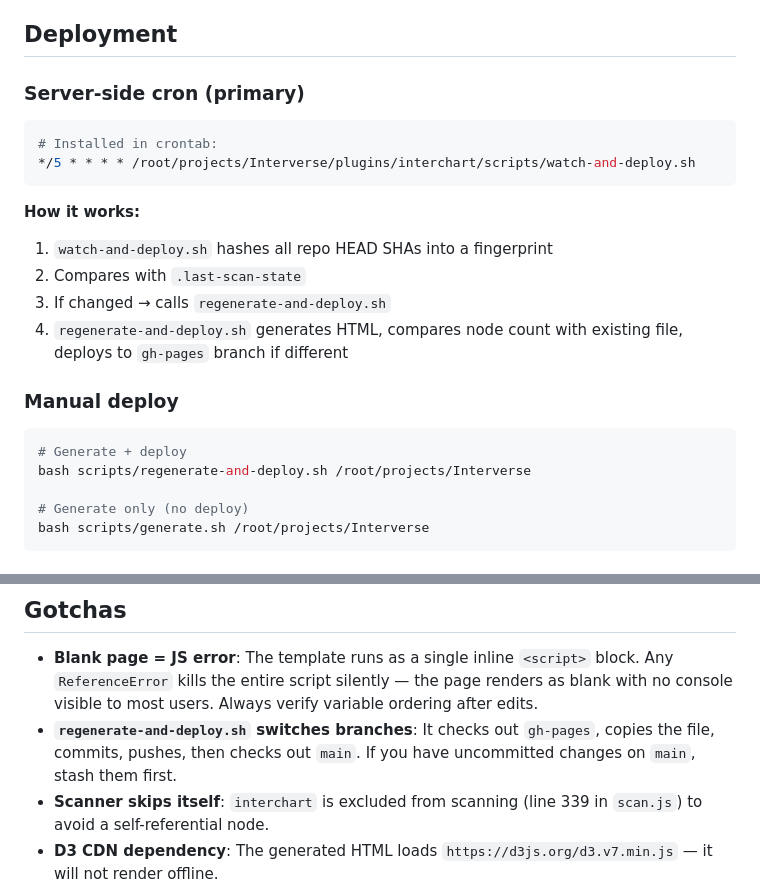
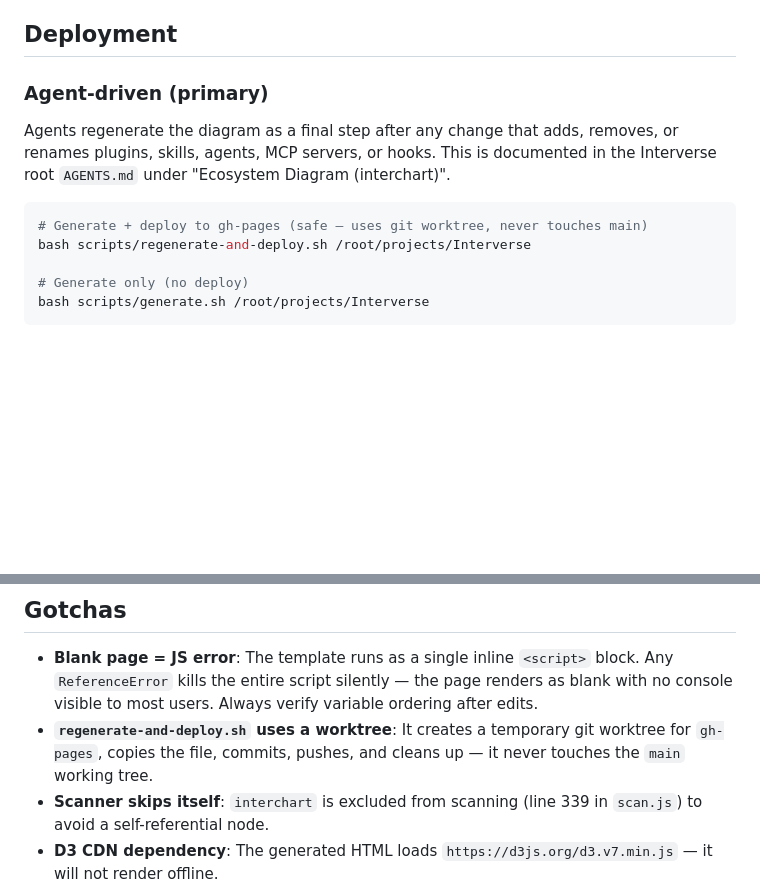
Before and after one commit to mistakeknot/interchart, a Markdown page: AGENTS.md, 2 parts joined by grey strips. Drawn GitHub-style; blank space fills up the shorter version.

Commit message:
docs: agent-driven diagram deploys, remove cron
Replace cron-based polling with agent-driven regeneration documented
in root AGENTS.md. Update deploy gotcha to reflect worktree approach.

Co-Authored-By: Claude Opus 4.6 <noreply@anthropic.com>

````diff
--- a/AGENTS.md
+++ b/AGENTS.md
@@ -179,23 +179,12 @@ The template uses inline `<script>` with `const`/`let` — these are NOT hoisted
 
 ## Deployment
 
-### Server-side cron (primary)
+### Agent-driven (primary)
+
+Agents regenerate the diagram as a final step after any change that adds, removes, or renames plugins, skills, agents, MCP servers, or hooks. This is documented in the Interverse root `AGENTS.md` under "Ecosystem Diagram (interchart)".
 
 ```bash
-# Installed in crontab:
-*/5 * * * * /root/projects/Interverse/plugins/interchart/scripts/watch-and-deploy.sh
-```
-
-**How it works:**
-1. `watch-and-deploy.sh` hashes all repo HEAD SHAs into a fingerprint
-2. Compares with `.last-scan-state`
-3. If changed → calls `regenerate-and-deploy.sh`
-4. `regenerate-and-deploy.sh` generates HTML, compares node count with existing file, deploys to `gh-pages` branch if different
-
-### Manual deploy
-
-```bash
-# Generate + deploy
+# Generate + deploy to gh-pages (safe — uses git worktree, never touches main)
 bash scripts/regenerate-and-deploy.sh /root/projects/Interverse
 
 # Generate only (no deploy)
@@ -266,7 +255,7 @@ node scripts/scan.js /root/projects/Interverse 2>/dev/null | \
 ## Gotchas
 
 - **Blank page = JS error**: The template runs as a single inline `<script>` block. Any `ReferenceError` kills the entire script silently — the page renders as blank with no console visible to most users. Always verify variable ordering after edits.
-- **`regenerate-and-deploy.sh` switches branches**: It checks out `gh-pages`, copies the file, commits, pushes, then checks out `main`. If you have uncommitted changes on `main`, stash them first.
+- **`regenerate-and-deploy.sh` uses a worktree**: It creates a temporary git worktree for `gh-pages`, copies the file, commits, pushes, and cleans up — it never touches the `main` working tree.
 - **Scanner skips itself**: `interchart` is excluded from scanning (line 339 in `scan.js`) to avoid a self-referential node.
 - **D3 CDN dependency**: The generated HTML loads `https://d3js.org/d3.v7.min.js` — it will not render offline.
 - **`box-sizing: border-box`**: The template uses this globally. The sidebar overlays the graph (no `padding-left`) so the SVG content area is the full `100vw`.
````
